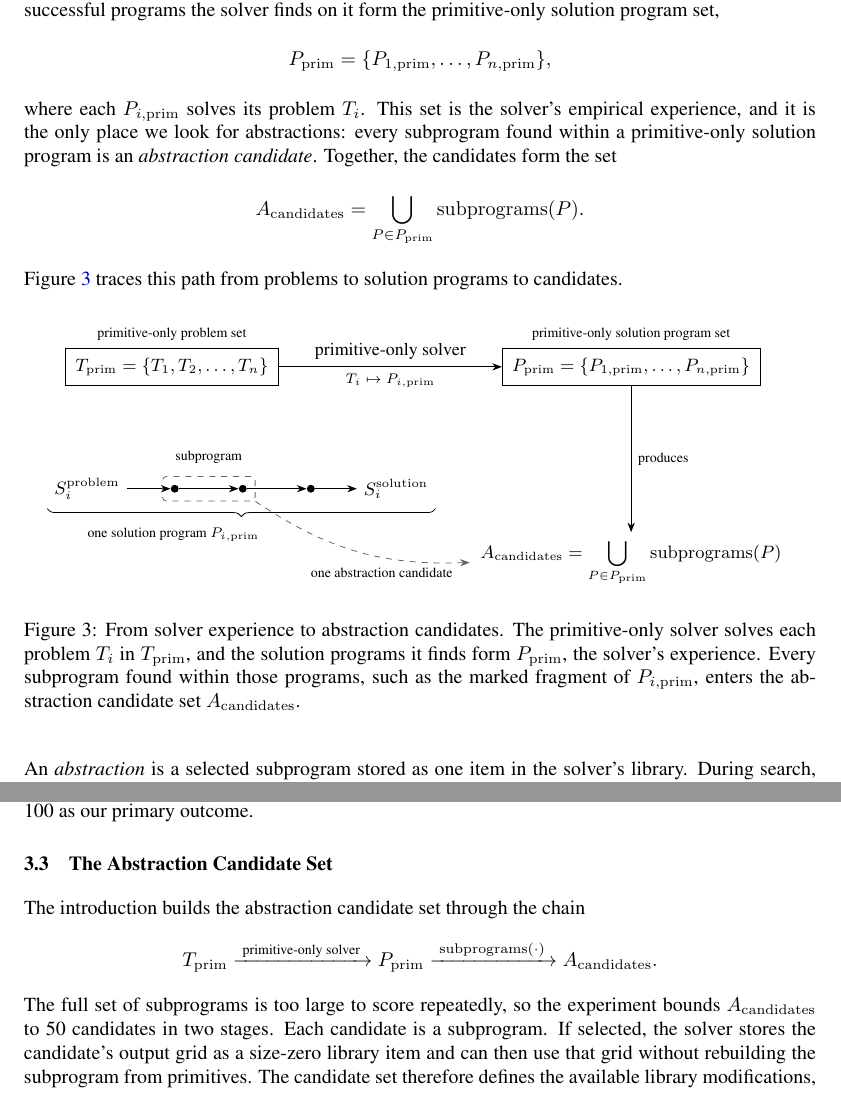
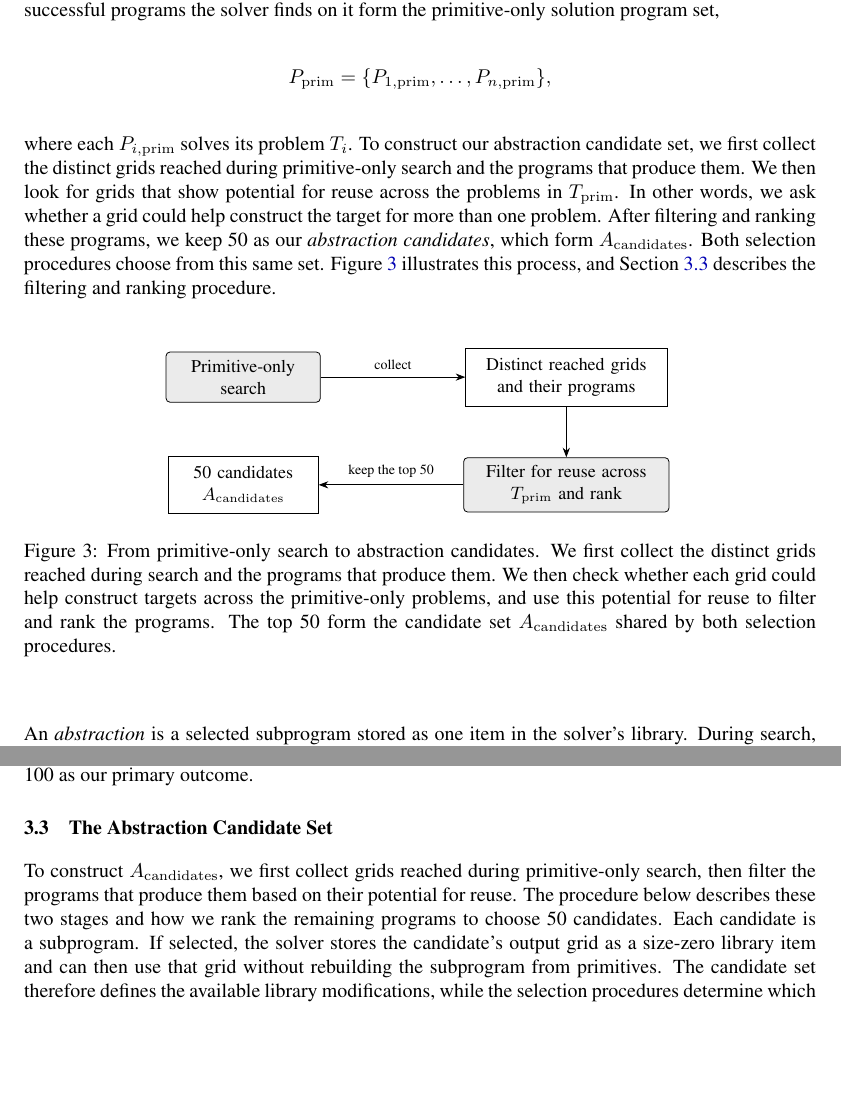
Before and after one commit to cucupac/program-synthesis, a LaTeX paper (paper/on-the-value-of-abstractions.tex): two parts of pages 3 and 7 of 17, joined at a grey line, cut so that both start at the same text, the shorter picture padded with empty space. Compiled offline with pdfLaTeX.

Commit message:
Clarify manuscript candidate-pool construction

```diff
--- a/paper/on-the-value-of-abstractions.tex
+++ b/paper/on-the-value-of-abstractions.tex
@@ -225,62 +225,39 @@ solution program set,
   P_{\mathrm{prim}}
   = \{P_{1,\mathrm{prim}},\ldots,P_{n,\mathrm{prim}}\},
 \]
-where each $P_{i,\mathrm{prim}}$ solves its problem $T_i$. This set is the
-solver's empirical experience, and it is the only place we look for
-abstractions: every subprogram found within a primitive-only solution program
-is an \emph{abstraction candidate}. Together, the candidates form the set
-\[
-  A_{\mathrm{candidates}}
-  = \bigcup_{P\in P_{\mathrm{prim}}}\operatorname{subprograms}(P).
-\]
-Figure~\ref{fig:solver-experience} traces this path from problems to solution
-programs to candidates.
+where each $P_{i,\mathrm{prim}}$ solves its problem $T_i$. To construct
+our abstraction candidate set, we first collect the distinct grids reached
+during primitive-only search and the programs that produce them. We then
+look for grids that show potential for reuse across the problems in
+$T_{\mathrm{prim}}$. In other words, we ask whether a grid could help
+construct the target for more than one problem. After filtering and ranking
+these programs, we keep 50 as our \emph{abstraction candidates}, which form
+$A_{\mathrm{candidates}}$. Both selection procedures choose from this same
+set. Figure~\ref{fig:solver-experience} illustrates this process, and
+Section~\ref{sec:abstraction-candidates} describes the filtering and ranking
+procedure.
 
 \begin{figure}[H]
   \centering
   \begin{tikzpicture}[conceptfig]
-    \node[setnode,label={[note]above:primitive-only problem set}]
-      (tprim) at (0,0)
-      {$T_{\mathrm{prim}}=\{T_1,T_2,\ldots,T_n\}$};
-    \node[setnode,label={[note]above:primitive-only solution program set}]
-      (pprim) at (8.1,0)
-      {$P_{\mathrm{prim}}
-        =\{P_{1,\mathrm{prim}},\ldots,P_{n,\mathrm{prim}}\}$};
-    \draw[->] (tprim) -- node[midway,above] {primitive-only solver}
-      node[midway,below,note] {$T_i\mapsto P_{i,\mathrm{prim}}$} (pprim);
-
-    \node (zin) at (-1.5,-2.15) {$S_i^{\mathrm{problem}}$};
-    \node[substep] (zda) at (0.05,-2.15) {};
-    \node[substep] (zdb) at (1.25,-2.15) {};
-    \node[substep] (zdc) at (2.45,-2.15) {};
-    \node (zout) at (3.95,-2.15) {$S_i^{\mathrm{solution}}$};
-    \draw[->] (zin) -- (zda);
-    \draw[->] (zda) -- (zdb);
-    \draw[->] (zdb) -- (zdc);
-    \draw[->] (zdc) -- (zout);
-    \draw[decorate,decoration={brace,mirror,amplitude=4pt}]
-      (-2.2,-2.5) -- (4.65,-2.5)
-      node[midway,below=6pt,note,xshift=-1.2cm]
-      {one solution program $P_{i,\mathrm{prim}}$};
-    \node[fragment,fit=(zda)(zdb)] (zfrag) {};
-    \node[note,above=0.1cm of zfrag] {subprogram};
-
-    \node (acand) at (8.1,-3.45)
-      {$A_{\mathrm{candidates}}
-        =\displaystyle\bigcup_{P\in P_{\mathrm{prim}}}
-        \operatorname{subprograms}(P)$};
-    \draw[->] (pprim) -- node[midway,right,note] {produces} (acand);
-    \draw[->,dashed,black!60] (zfrag.south east) to[bend right=18]
-      node[pos=0.62,below=2pt,note,black] {one abstraction candidate}
-      ([xshift=-2pt]acand.west);
+    \node[procnode,text width=2.3cm] (search) at (0,0)
+      {Primitive-only\\search};
+    \node[setnode,text width=3.2cm] (grids) at (5.7,0)
+      {Distinct reached grids\\and their programs};
+    \node[procnode,text width=3.2cm] (filter) at (5.7,-1.9)
+      {Filter for reuse across\\$T_{\mathrm{prim}}$ and rank};
+    \node[setnode,text width=2.3cm] (acand) at (0,-1.9)
+      {50 candidates\\$A_{\mathrm{candidates}}$};
+    \draw[->] (search) -- node[midway,above,note] {collect} (grids);
+    \draw[->] (grids) -- (filter);
+    \draw[->] (filter) -- node[midway,above,note] {keep the top 50} (acand);
   \end{tikzpicture}
-  \caption{From solver experience to abstraction candidates. The
-  primitive-only solver solves each problem $T_i$ in
-  $T_{\mathrm{prim}}$, and the solution programs it finds form
-  $P_{\mathrm{prim}}$, the solver's experience. Every subprogram
-  found within those programs, such as the marked fragment of
-  $P_{i,\mathrm{prim}}$, enters the abstraction candidate set
-  $A_{\mathrm{candidates}}$.}
+  \caption{From primitive-only search to abstraction candidates. We first
+  collect the distinct grids reached during search and the programs that
+  produce them. We then check whether each grid could help construct targets
+  across the primitive-only problems, and use this potential for reuse to
+  filter and rank the programs. The top 50 form the candidate set
+  $A_{\mathrm{candidates}}$ shared by both selection procedures.}
   \label{fig:solver-experience}
 \end{figure}
 
@@ -579,18 +556,13 @@ Unless stated otherwise, $B=30{,}000$. We use the number of held-out test
 targets reached among 100 as our primary outcome.
 
 \subsection{The Abstraction Candidate Set}
+\label{sec:abstraction-candidates}
 
-The introduction builds the abstraction candidate set through the chain
-\[
-  T_{\mathrm{prim}}
-  \xrightarrow{\;\text{primitive-only solver}\;}
-  P_{\mathrm{prim}}
-  \xrightarrow{\;\operatorname{subprograms}(\cdot)\;}
-  A_{\mathrm{candidates}}.
-\]
-The full set of subprograms is too large to score repeatedly, so the
-experiment bounds $A_{\mathrm{candidates}}$ to 50 candidates in two
-stages. Each candidate is a subprogram. If selected, the solver stores the
+To construct $A_{\mathrm{candidates}}$, we first collect grids reached
+during primitive-only search, then filter the programs that produce them
+based on their potential for reuse. The procedure below describes these two
+stages and how we rank the remaining programs to choose 50 candidates.
+Each candidate is a subprogram. If selected, the solver stores the
 candidate's output grid as a size-zero library item and can then use that
 grid without rebuilding the subprogram from primitives. The candidate set
 therefore defines the available library modifications, while the selection
```
Also changed, not shown: paper/on-the-value-of-abstractions.pdf, paper/on-the-value-of-abstractions.tex (2 more changed lines).
